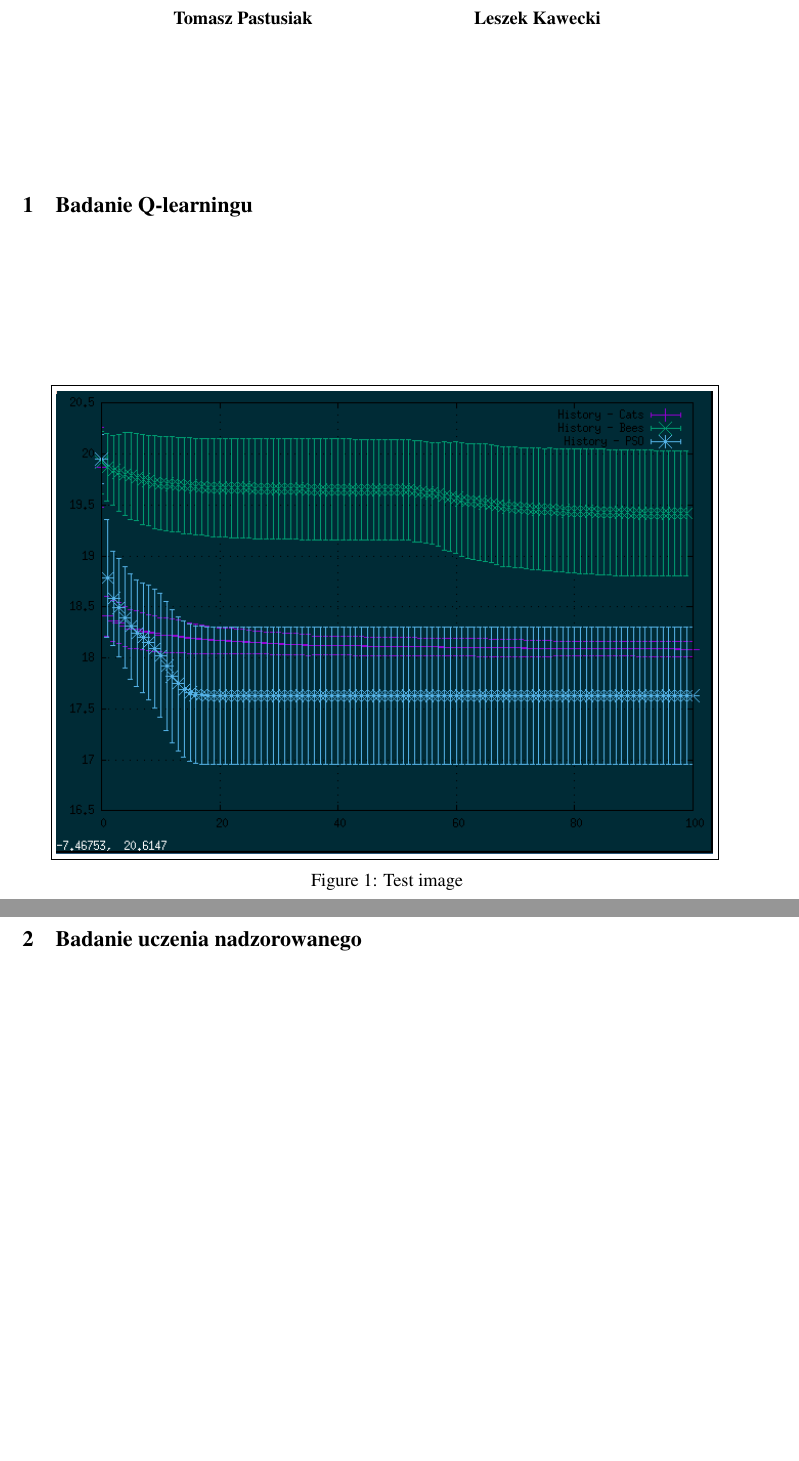
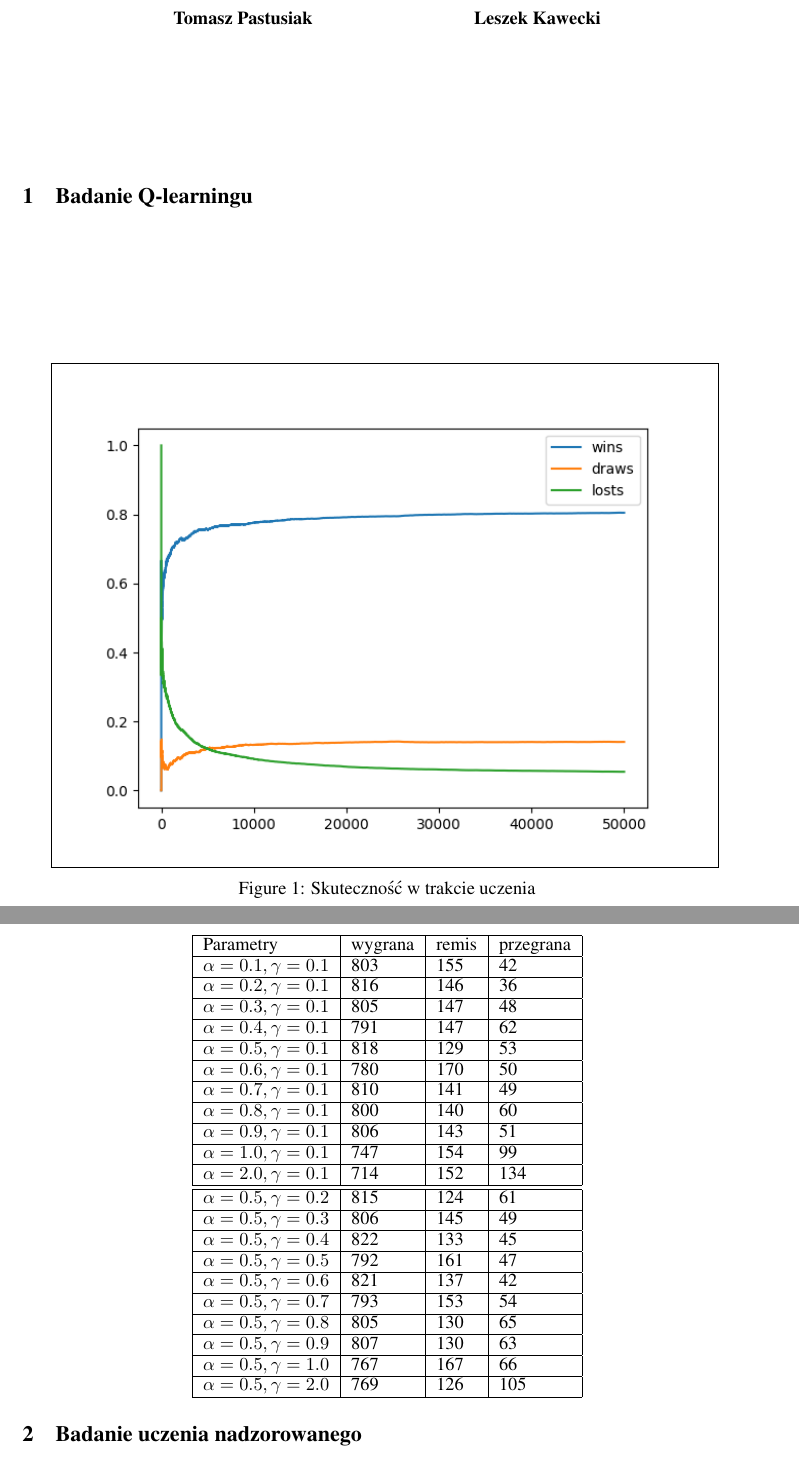
Before and after one commit to Crawenlil/tic-tac-toe, a LaTeX document (doc/sprawko.tex): two parts of pages 1 and 2 of 2, joined at a grey line, cut so that both start at the same text, the shorter picture padded with empty space. Compiled offline with pdfLaTeX.

Commit message:
Add q-learning stats

```diff
--- a/doc/sprawko.tex
+++ b/doc/sprawko.tex
@@ -48,10 +48,40 @@
 
 \begin{figure}[H]
   \centering
-  \fbox{\includegraphics[width=0.9\textwidth]{img/ackley_10_100.png}}
-  \caption{Test image}
-  \label{fig:ackley_10_100}
+  \fbox{\includegraphics[width=0.9\textwidth]{img/L02G01q_player.png}}
+  \caption{Skuteczność w trakcie uczenia}
+  \label{fig:L02G01_qlearning}
 \end{figure}
+
+\begin{center}
+  \begin{tabular}{|l|l|l|l|}
+    \hline
+    Parametry & wygrana & remis & przegrana \\ \hline
+    $\alpha = 0.1, \gamma = 0.1$ & 803 & 155 & 42 \\ \hline
+    $\alpha = 0.2, \gamma = 0.1$ & 816 & 146 & 36 \\ \hline
+    $\alpha = 0.3, \gamma = 0.1$ & 805 & 147 & 48 \\ \hline
+    $\alpha = 0.4, \gamma = 0.1$ & 791 & 147 & 62 \\ \hline
+    $\alpha = 0.5, \gamma = 0.1$ & 818 & 129 & 53 \\ \hline
+    $\alpha = 0.6, \gamma = 0.1$ & 780 & 170 & 50 \\ \hline
+    $\alpha = 0.7, \gamma = 0.1$ & 810 & 141 & 49 \\ \hline
+    $\alpha = 0.8, \gamma = 0.1$ & 800 & 140 & 60 \\ \hline
+    $\alpha = 0.9, \gamma = 0.1$ & 806 & 143 & 51 \\ \hline
+    $\alpha = 1.0, \gamma = 0.1$ & 747 & 154 & 99 \\ \hline
+    $\alpha = 2.0, \gamma = 0.1$ & 714 & 152 & 134 \\ \hline\hline
+    $\alpha = 0.5, \gamma = 0.2$ & 815 & 124 & 61 \\ \hline
+    $\alpha = 0.5, \gamma = 0.3$ & 806 & 145 & 49 \\ \hline
+    $\alpha = 0.5, \gamma = 0.4$ & 822 & 133 & 45 \\ \hline
+    $\alpha = 0.5, \gamma = 0.5$ & 792 & 161 & 47 \\ \hline
+    $\alpha = 0.5, \gamma = 0.6$ & 821 & 137 & 42 \\ \hline
+    $\alpha = 0.5, \gamma = 0.7$ & 793 & 153 & 54 \\ \hline
+    $\alpha = 0.5, \gamma = 0.8$ & 805 & 130 & 65 \\ \hline
+    $\alpha = 0.5, \gamma = 0.9$ & 807 & 130 & 63 \\ \hline
+    $\alpha = 0.5, \gamma = 1.0$ & 767 & 167 & 66 \\ \hline
+    $\alpha = 0.5, \gamma = 2.0$ & 769 & 126 & 105 \\ \hline
+  \end{tabular}
+\end{center}
+
+
 
 \section{Badanie uczenia nadzorowanego}
 
```
Also changed, not shown: doc/img/L02G01q_player.png (added), doc/sprawko.tex (2 more changed lines).
